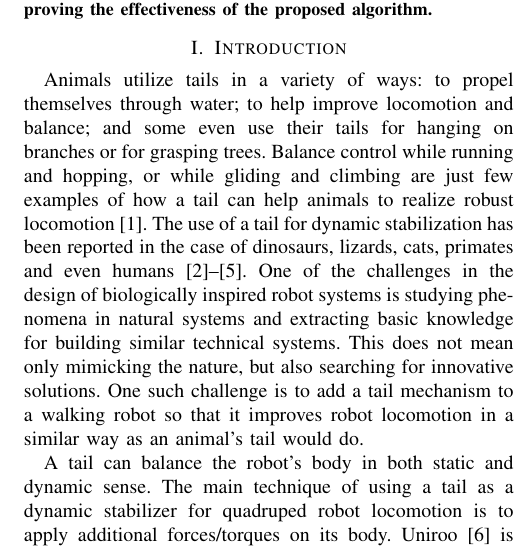
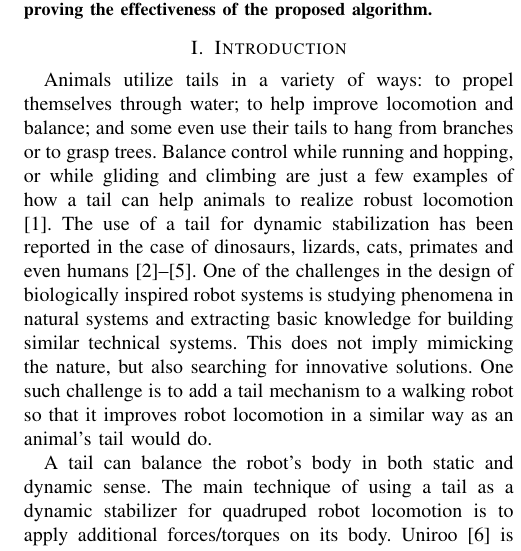
Before and after one commit to MorS25/LARICS-flying-Robin, a LaTeX paper (MED2013/MED2013.tex, which reads MED2013/content/introduction.tex): part of one column of page 1 of 7, cut so that both start at the same text. Compiled offline with pdfLaTeX.

Commit message:
last changes v2

```diff
--- a/MED2013/content/introduction.tex
+++ b/MED2013/content/introduction.tex
@@ -1,7 +1,7 @@
 \section{Introduction}\label{sec:introduction}
 % no \IEEEPARstart
 
-Animals utilize tails in a variety of ways: to propel themselves through water; to help improve locomotion and balance; and some even use their tails for hanging on branches or for grasping trees. Balance control while running and hopping, or while gliding and climbing are just few examples of how a tail can help animals to realize robust locomotion \cite{Thomas:Nature2012}. The use of a tail for dynamic stabilization has been reported in the case of dinosaurs, lizards, cats, primates and even humans \cite{ostrom1969osteology,PijnappelsSringer,Walker199841,JusufiIOP2010}. One of the challenges in the design of biologically inspired robot systems is studying phenomena in natural systems and extracting basic knowledge for building similar technical systems. This does not mean only mimicking the nature, but also searching for innovative solutions. One such challenge is to add a tail mechanism to a walking robot so that it improves robot locomotion in a similar way as an animal's tail would do.
+Animals utilize tails in a variety of ways: to propel themselves through water; to help improve locomotion and balance; and some even use their tails to hang from branches or to grasp trees. Balance control while running and hopping, or while gliding and climbing are just a few examples of how a tail can help animals to realize robust locomotion \cite{Thomas:Nature2012}. The use of a tail for dynamic stabilization has been reported in the case of dinosaurs, lizards, cats, primates and even humans \cite{ostrom1969osteology,PijnappelsSringer,Walker199841,JusufiIOP2010}. One of the challenges in the design of biologically inspired robot systems is studying phenomena in natural systems and extracting basic knowledge for building similar technical systems. This does not imply mimicking the nature, but also searching for innovative solutions. One such challenge is to add a tail mechanism to a walking robot so that it improves robot locomotion in a similar way as an animal's tail would do.
 
 A tail can balance the robot's body in both static and dynamic sense. The main technique of using a tail as a dynamic stabilizer for quadruped robot locomotion is to apply additional forces/torques on its body. Uniroo \cite{zeglin1991uniroo} is one of the first robots which uses a single degree of freedom active tail to maintain constant body pitch with the purpose of emulating a hopping kangaroo. Another active tail stabilization case presented in \cite{conf/iros/Chang-SiuLTF11} uses a tail on a wheeled car as a means for robust maneuvering on uneven terrain and stable pitch control by applying the principle of conservation of the momentum. The MIT Cheetah robot \cite{DBLP:conf/iros/BriggsLHK12} uses a tail to improve robot's running capabilities and perform runs up to 30 mph. Additionally, the authors analyze several other artificial mechanisms which can be used for exerting non-contact forces/torques like a reaction wheel, reaction mass, thrusters etc. In \cite{PullinICRA12}, Pullin et all compared the use of a tail to classical differential drive steering for different surface conditions on a crawling mobile robot OctoRoACH. They showed how a tail could be used when rapid turning or evasive maneuvers are required under low friction surface conditions. Learning from aerial robots, one can apply the techniques used in \cite{Korpela2013ICRA,Orsag2012JINT} to model the dynamics of inertial appendages and the impact they have on the underlying robot body. This paper however, wishes to address an alternative use for a tail, its static balancing capabilities. A tail is envisioned here as a counterweight capable of shifting its center of mass so as to balance the robot body effectively.
 
```
